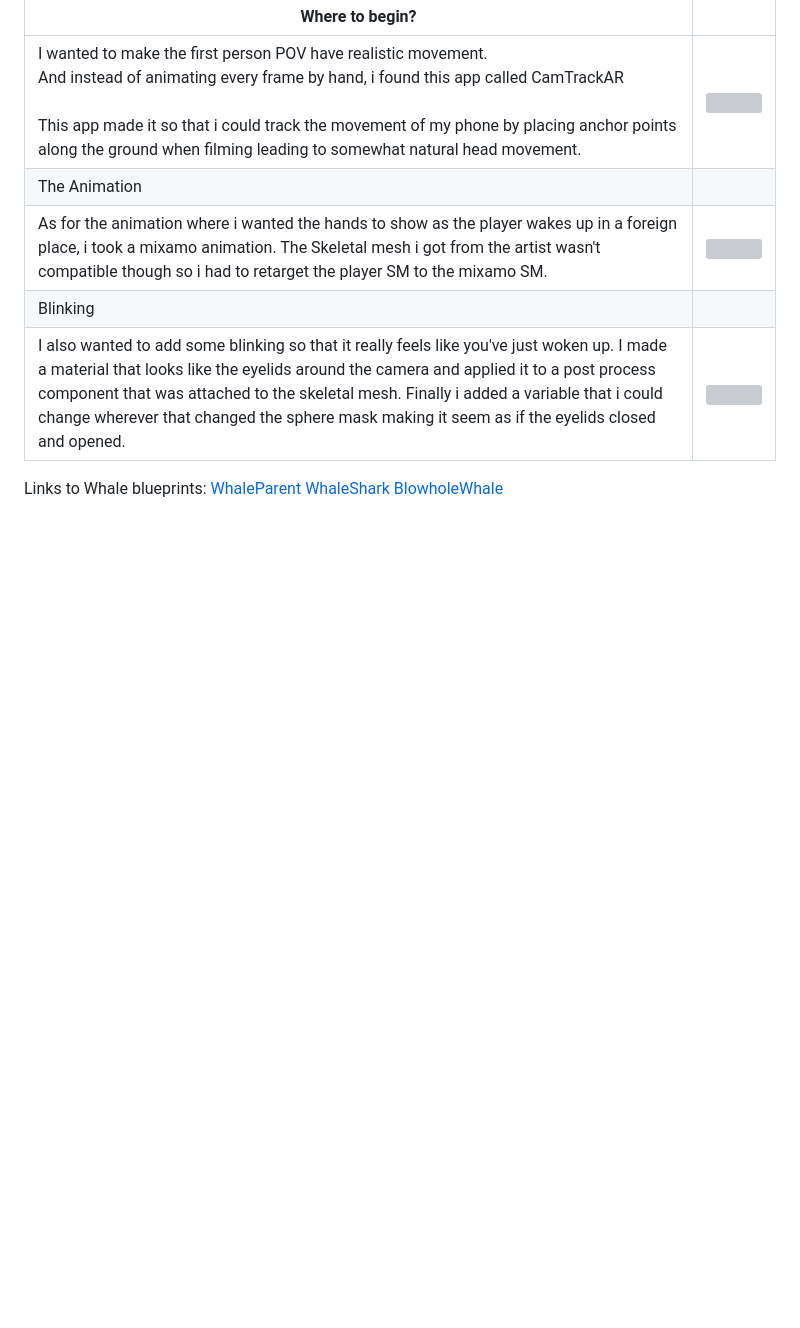
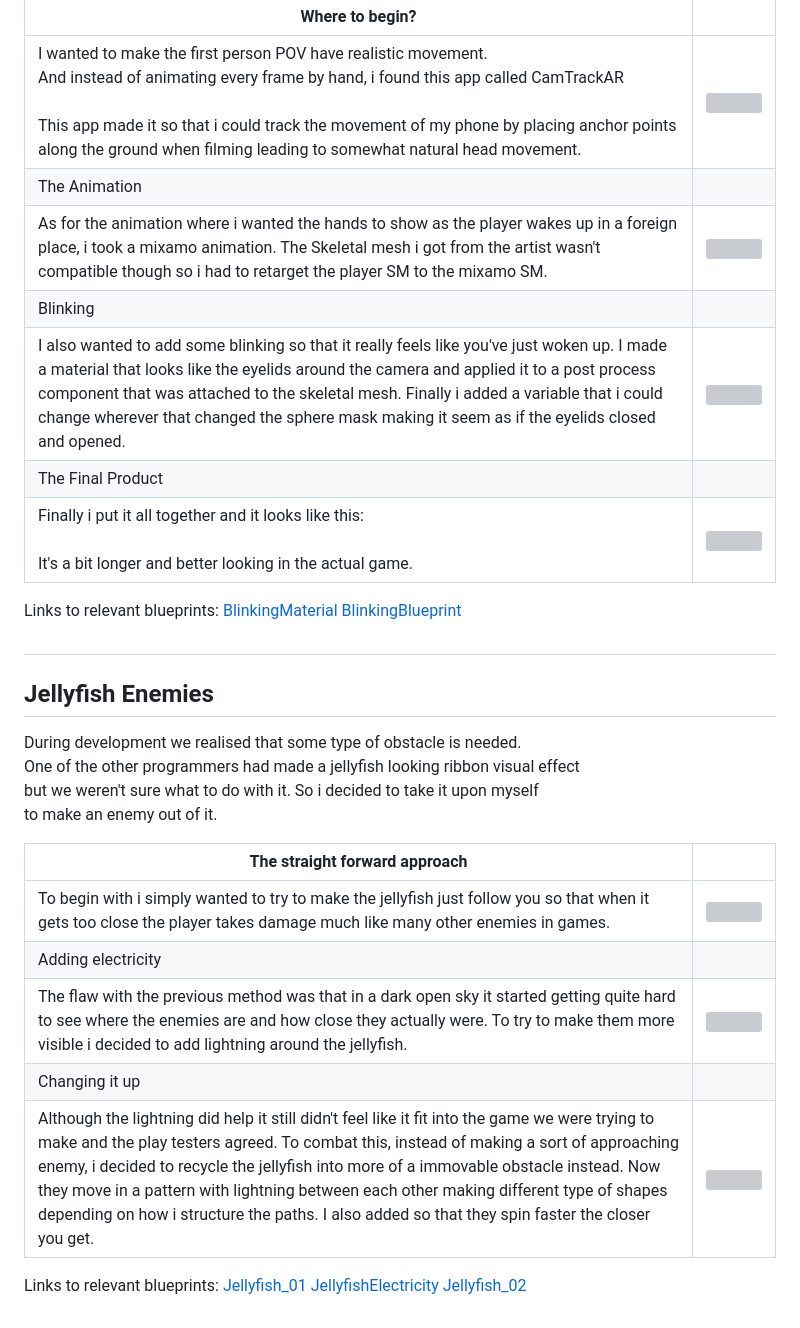
Before and after one commit to Forssan1/Portfolio, a Markdown page: StarlitSeas/README.md, the part around the change. Drawn GitHub-style; blank space fills up the shorter version; grey boxes are pictures that could not be loaded.

```diff
--- a/StarlitSeas/README.md
+++ b/StarlitSeas/README.md
@@ -71,10 +71,38 @@ didn't have time to make it much better
 |As for the animation where i wanted the hands to show as the player wakes up in a foreign place, i took a mixamo animation. The Skeletal mesh i got from the artist wasn't compatible though so i had to retarget the player SM to the mixamo SM.| <img src="Images/Cinematic1.gif" width="500"/><br/>  |       |
 |Blinking|       |
 |I also wanted to add some blinking so that it really feels like you've just woken up. I made a material that looks like the eyelids around the camera and applied it to a post process component that was attached to the skeletal mesh. Finally i added a variable that i could change wherever that changed the sphere mask making it seem as if the eyelids closed and opened.|<img src="Images/Blinking.gif" width="600"/><br/>|
+|The Final Product|       |
+|Finally i put it all together and it looks like this: <br/> <br/>It's a bit longer and better looking in the actual game.|<img src="Images/Cinematic2.gif" width="600"/><br/>|
+
+Links to relevant blueprints:
+[BlinkingMaterial](https://blueprintue.com/blueprint/c5bvtwnn/)
+[BlinkingBlueprint](https://blueprintue.com/blueprint/33l218--/)
+
+##
+
+
+## Jellyfish Enemies
+During development we realised that some type of obstacle is needed.
+<br/>
+One of the other programmers had made a jellyfish looking ribbon visual effect
+<br/>
+but we weren't sure what to do with it. So i decided to take it upon myself
+<br/>
+to make an enemy out of it.
+<br/>
+
+
+|The straight forward approach|       |
+|------|------|
+|To begin with i simply wanted to try to make the jellyfish just follow you so that when it gets too close the player takes damage much like many other enemies in games. |<img src="Images/Eel.gif" width="600"/>|
+|Adding electricity|       |
+|The flaw with the previous method was that in a dark open sky it started getting quite hard to see where the enemies are and how close they actually were. To try to make them more visible i decided to add lightning around the jellyfish.| <img src="Images/ElectricEel.gif" width="600"/><br/>  |       |
+|Changing it up|       |
+|Although the lightning did help it still didn't feel like it fit into the game we were trying to make and the play testers agreed. To combat this, instead of making a sort of approaching enemy, i decided to recycle the jellyfish into more of a immovable obstacle instead. Now they move in a pattern with lightning between each other making different type of shapes depending on how i structure the paths. I also added so that they spin faster the closer you get.|<img src="Images/Jellyfish.gif" width="600"/><br/>|
 
 
 
-Links to Whale blueprints:
-[WhaleParent](https://blueprintue.com/blueprint/wnxxdpmd/)
-[WhaleShark](https://blueprintue.com/blueprint/rpadtoge/)
-[BlowholeWhale](https://blueprintue.com/blueprint/ux194k_4/)
+Links to relevant blueprints:
+[Jellyfish_01](https://blueprintue.com/blueprint/a53mtjgq/)
+[JellyfishElectricity](https://blueprintue.com/blueprint/wv68_grw/)
+[Jellyfish_02](https://blueprintue.com/blueprint/e8uqgz5r/)
```
